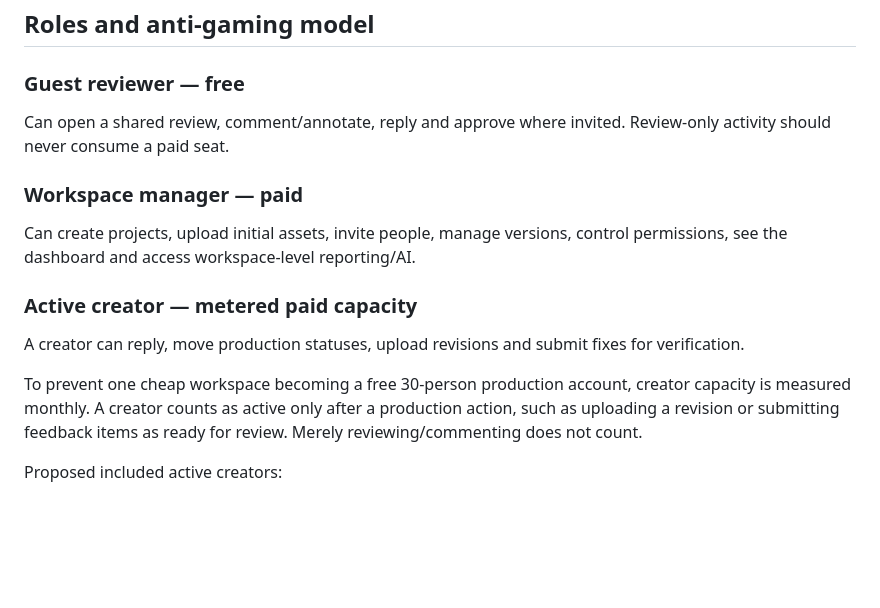
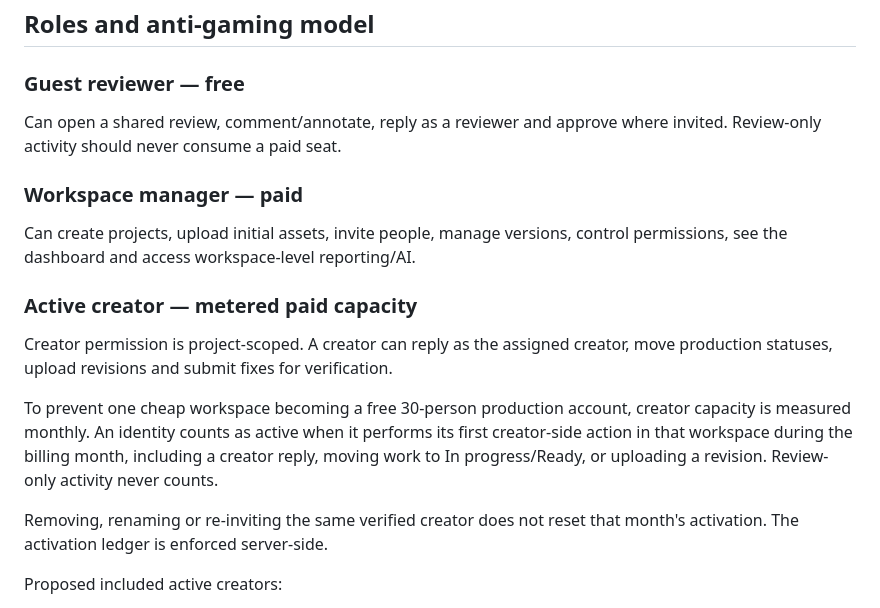
Before and after one commit to Prodrp9599/fidbachr, a Markdown page: PRODUCT_NOTES.md, the part around the change. Drawn GitHub-style; blank space fills up the shorter version.

Commit message:
Align product notes with creator metering rules

```diff
--- a/PRODUCT_NOTES.md
+++ b/PRODUCT_NOTES.md
@@ -17,15 +17,17 @@ This prevents creators checking off their own work before the reviewer verifies
 ## Roles and anti-gaming model
 
 ### Guest reviewer — free
-Can open a shared review, comment/annotate, reply and approve where invited. Review-only activity should never consume a paid seat.
+Can open a shared review, comment/annotate, reply as a reviewer and approve where invited. Review-only activity should never consume a paid seat.
 
 ### Workspace manager — paid
 Can create projects, upload initial assets, invite people, manage versions, control permissions, see the dashboard and access workspace-level reporting/AI.
 
 ### Active creator — metered paid capacity
-A creator can reply, move production statuses, upload revisions and submit fixes for verification.
+Creator permission is project-scoped. A creator can reply as the assigned creator, move production statuses, upload revisions and submit fixes for verification.
 
-To prevent one cheap workspace becoming a free 30-person production account, creator capacity is measured monthly. A creator counts as active only after a production action, such as uploading a revision or submitting feedback items as ready for review. Merely reviewing/commenting does not count.
+To prevent one cheap workspace becoming a free 30-person production account, creator capacity is measured monthly. An identity counts as active when it performs its first creator-side action in that workspace during the billing month, including a creator reply, moving work to In progress/Ready, or uploading a revision. Review-only activity never counts.
+
+Removing, renaming or re-inviting the same verified creator does not reset that month's activation. The activation ledger is enforced server-side.
 
 Proposed included active creators:
 
```
